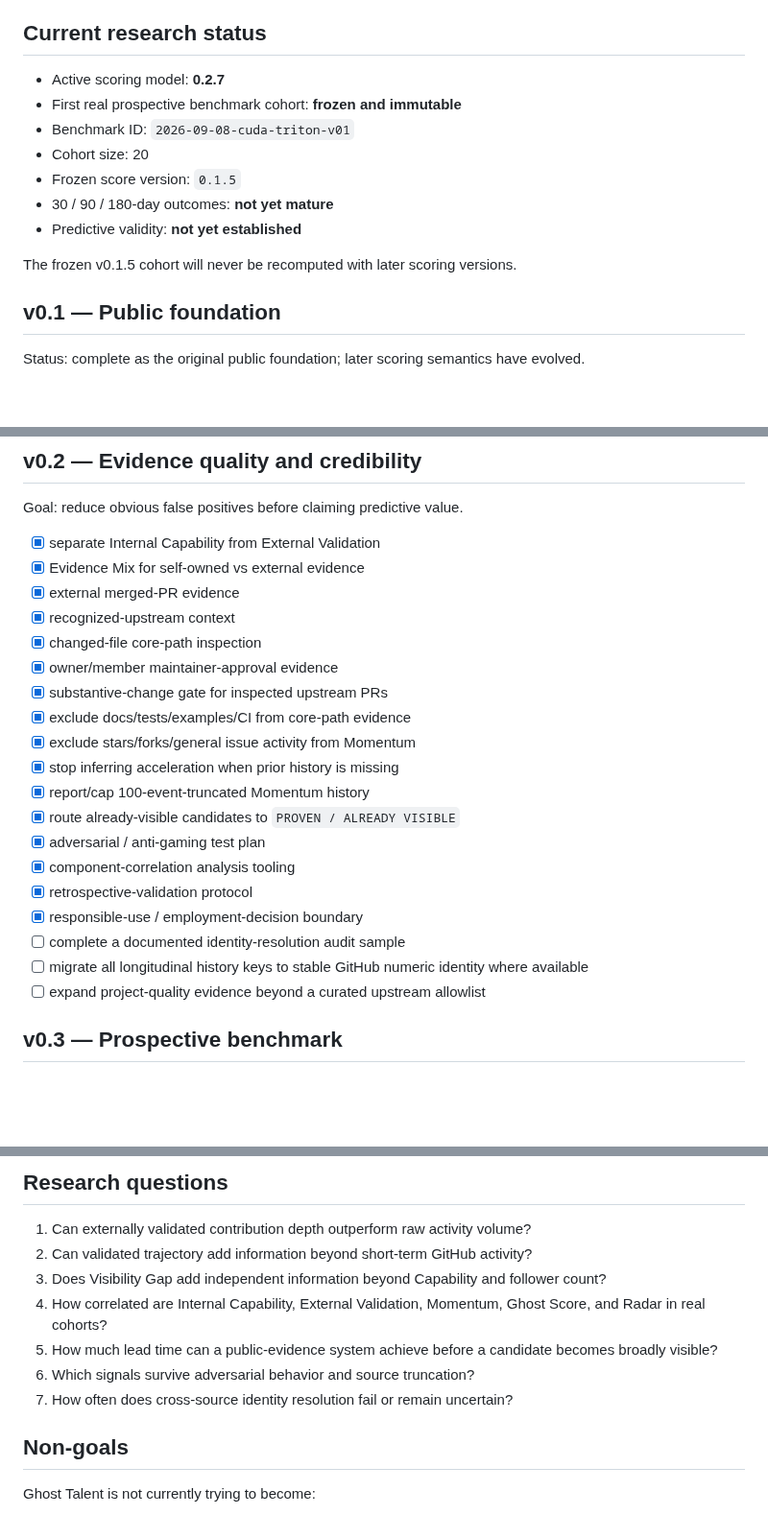
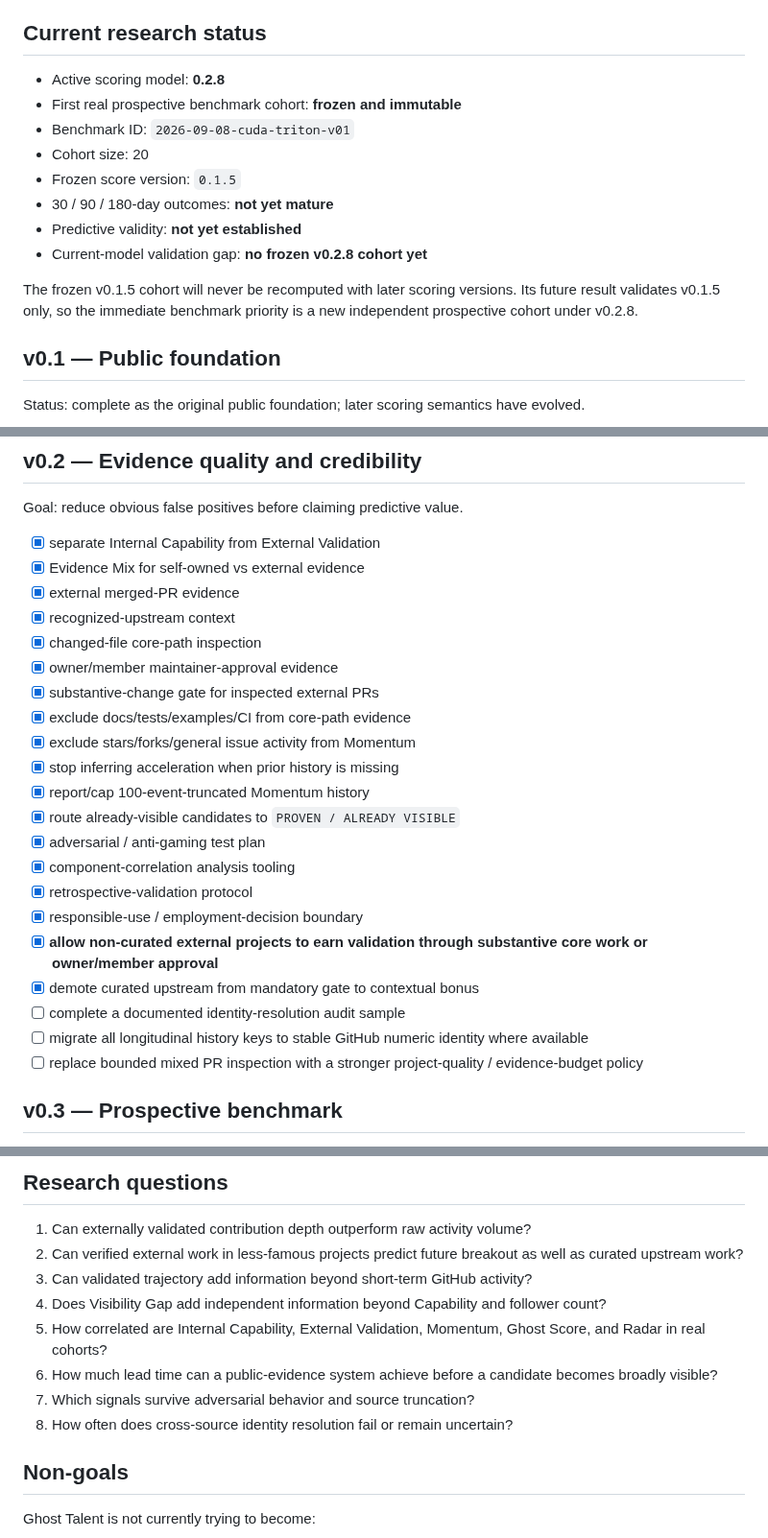
Before and after one commit to AmazingKimi/ghost-talent, a Markdown page: docs/ROADMAP.md, 3 parts joined by grey strips. Shown at 96% size. Rendered like a GitHub page; blank space fills up the shorter version.

Commit message:
Update roadmap for v0.2.8 and current-model cohort

```diff
--- a/docs/ROADMAP.md
+++ b/docs/ROADMAP.md
@@ -6,15 +6,16 @@ The roadmap is intentionally public so methodology changes, product scope, bench
 
 ## Current research status
 
-- Active scoring model: **0.2.7**
+- Active scoring model: **0.2.8**
 - First real prospective benchmark cohort: **frozen and immutable**
 - Benchmark ID: `2026-09-08-cuda-triton-v01`
 - Cohort size: 20
 - Frozen score version: `0.1.5`
 - 30 / 90 / 180-day outcomes: **not yet mature**
 - Predictive validity: **not yet established**
+- Current-model validation gap: **no frozen v0.2.8 cohort yet**
 
-The frozen v0.1.5 cohort will never be recomputed with later scoring versions.
+The frozen v0.1.5 cohort will never be recomputed with later scoring versions. Its future result validates v0.1.5 only, so the immediate benchmark priority is a new independent prospective cohort under v0.2.8.
 
 ## v0.1 — Public foundation
 
@@ -45,7 +46,7 @@ Goal: reduce obvious false positives before claiming predictive value.
 - [x] recognized-upstream context
 - [x] changed-file core-path inspection
 - [x] owner/member maintainer-approval evidence
-- [x] substantive-change gate for inspected upstream PRs
+- [x] substantive-change gate for inspected external PRs
 - [x] exclude docs/tests/examples/CI from core-path evidence
 - [x] exclude stars/forks/general issue activity from Momentum
 - [x] stop inferring acceleration when prior history is missing
@@ -55,9 +56,11 @@ Goal: reduce obvious false positives before claiming predictive value.
 - [x] component-correlation analysis tooling
 - [x] retrospective-validation protocol
 - [x] responsible-use / employment-decision boundary
+- [x] **allow non-curated external projects to earn validation through substantive core work or owner/member approval**
+- [x] demote curated upstream from mandatory gate to contextual bonus
 - [ ] complete a documented identity-resolution audit sample
 - [ ] migrate all longitudinal history keys to stable GitHub numeric identity where available
-- [ ] expand project-quality evidence beyond a curated upstream allowlist
+- [ ] replace bounded mixed PR inspection with a stronger project-quality / evidence-budget policy
 
 ## v0.3 — Prospective benchmark
 
@@ -128,12 +132,13 @@ ATS/CRM integration, automated outreach, and employment-decision automation are
 ## Research questions
 
 1. Can externally validated contribution depth outperform raw activity volume?
-2. Can validated trajectory add information beyond short-term GitHub activity?
-3. Does Visibility Gap add independent information beyond Capability and follower count?
-4. How correlated are Internal Capability, External Validation, Momentum, Ghost Score, and Radar in real cohorts?
-5. How much lead time can a public-evidence system achieve before a candidate becomes broadly visible?
-6. Which signals survive adversarial behavior and source truncation?
-7. How often does cross-source identity resolution fail or remain uncertain?
+2. Can verified external work in less-famous projects predict future breakout as well as curated upstream work?
+3. Can validated trajectory add information beyond short-term GitHub activity?
+4. Does Visibility Gap add independent information beyond Capability and follower count?
+5. How correlated are Internal Capability, External Validation, Momentum, Ghost Score, and Radar in real cohorts?
+6. How much lead time can a public-evidence system achieve before a candidate becomes broadly visible?
+7. Which signals survive adversarial behavior and source truncation?
+8. How often does cross-source identity resolution fail or remain uncertain?
 
 ## Non-goals
 
```
Also changed, not shown: other parts of docs/ROADMAP.md (+3 -2 lines).
